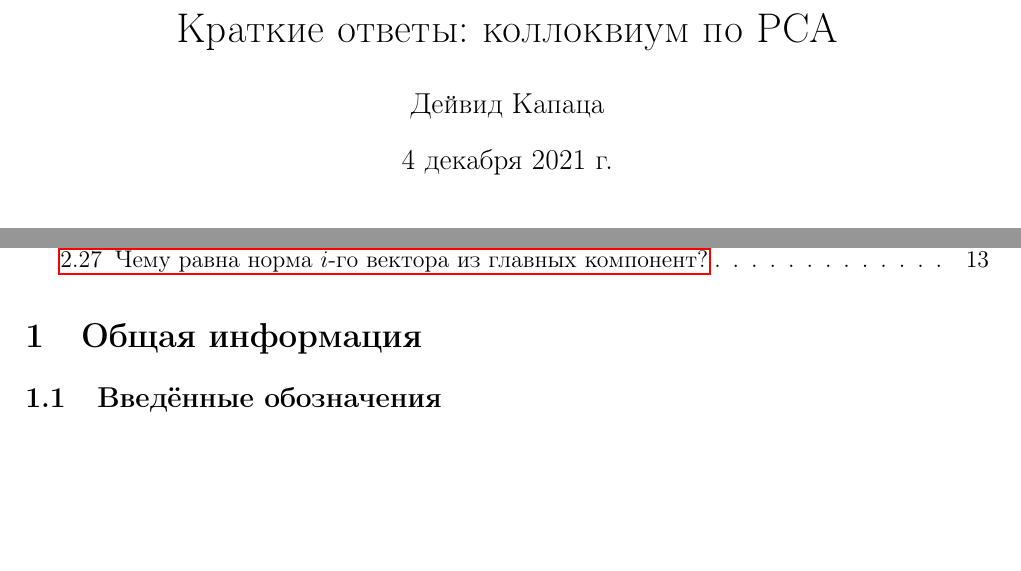
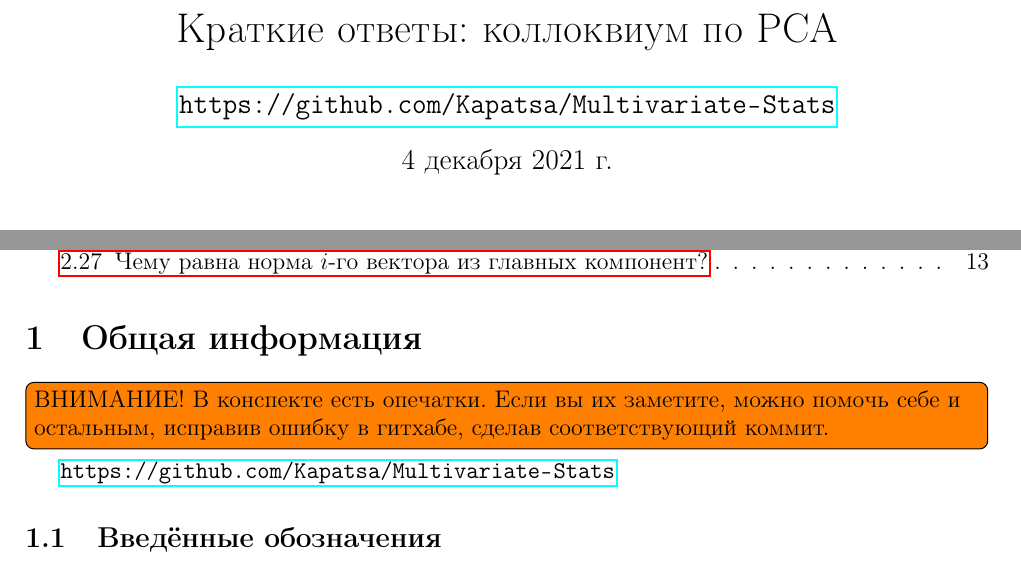
Before and after one commit to Kapatsa/Multivariate-Stats, a LaTeX document (Colloq_QAs.tex): two parts of pages 1 and 2 of 13, joined at a grey line, cut so that both start at the same text, the shorter picture padded with empty space. Compiled offline with pdfLaTeX.

Commit message:
added comments and github link

```diff
--- a/Colloq_QAs.tex
+++ b/Colloq_QAs.tex
@@ -8,6 +8,7 @@
 \usepackage{hyperref}
 \usepackage{graphicx}
 \usepackage{tikz}
+\usepackage{todonotes}
 \usetikzlibrary{arrows,matrix,positioning}
 \DeclareMathOperator*{\argmax}{arg\,max}
 \usepackage{bm}
@@ -16,13 +17,16 @@
 \newtheorem{proposition}{Предложение}
 \newtheorem{theorem}{Теорема}
 
-\author{Дейвид Капаца}
+\author{\url{https://github.com/Kapatsa/Multivariate-Stats}}
 \title{Краткие ответы: коллоквиум по PCA}
 \begin{document}
 \maketitle
 \tableofcontents
 
 \section{Общая информация}
+
+\todo[inline]{ВНИМАНИЕ! В конспекте есть опечатки. Если вы их заметите, можно помочь себе и остальным, исправив ошибку в гитхабе, сделав соответствующий коммит. }
+\url{https://github.com/Kapatsa/Multivariate-Stats}
 
 \subsection{Введённые обозначения}
 
```
Also changed, not shown: Exam_QAs_winter_2020.tex (+3 -1 lines), Colloq_QAs.pdf, Exam_QAs_winter_2020.pdf.
